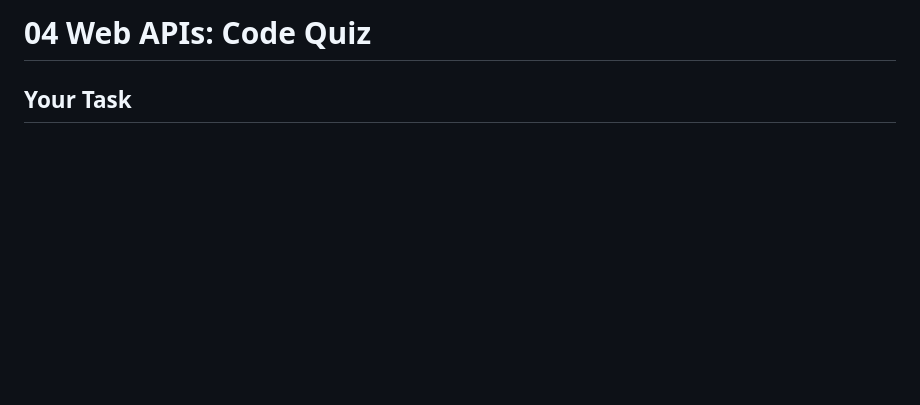
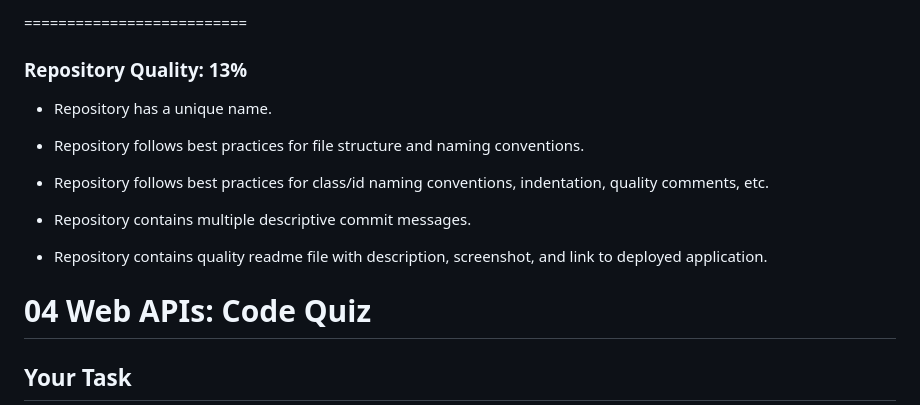
Before and after one commit to unbmattzhao/A_Quiz_App, a Markdown page: README.md, the part around the change. Rendered like a GitHub page; blank space fills up the shorter version.

Commit message:
Read Grading Requirements
Read the grading requirements and carefully reviewed the 'Reposity Quality' section. Jus realized I paid all my attention to the coding part but not this requrement, that's why I received87/86 for my first two assignments. Improved a little bit after read the grading comments of the first two assignments on my third assignment. Now finally read it through and would fixeverything this time. Just changed the repo name and re-connect local repo to remote github repo. Now it has a unique name.

```diff
--- a/README.md
+++ b/README.md
@@ -1,4 +1,19 @@
 
+
+
+
+==========================
+### Repository Quality: 13%
+
+* Repository has a unique name.
+
+* Repository follows best practices for file structure and naming conventions.
+
+* Repository follows best practices for class/id naming conventions, indentation, quality comments, etc.
+
+* Repository contains multiple descriptive commit messages.
+
+* Repository contains quality readme file with description, screenshot, and link to deployed application.
 
 
 
```
